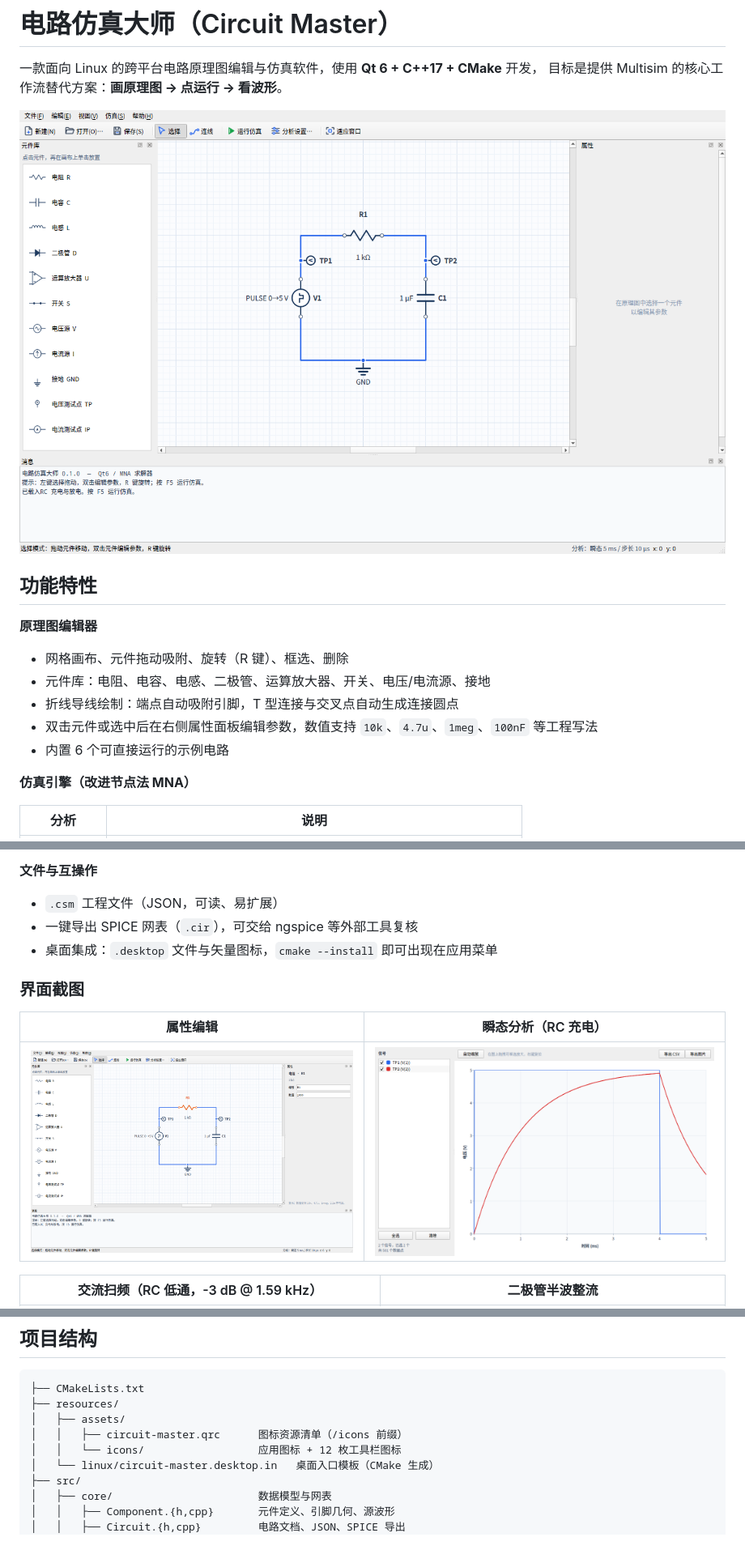
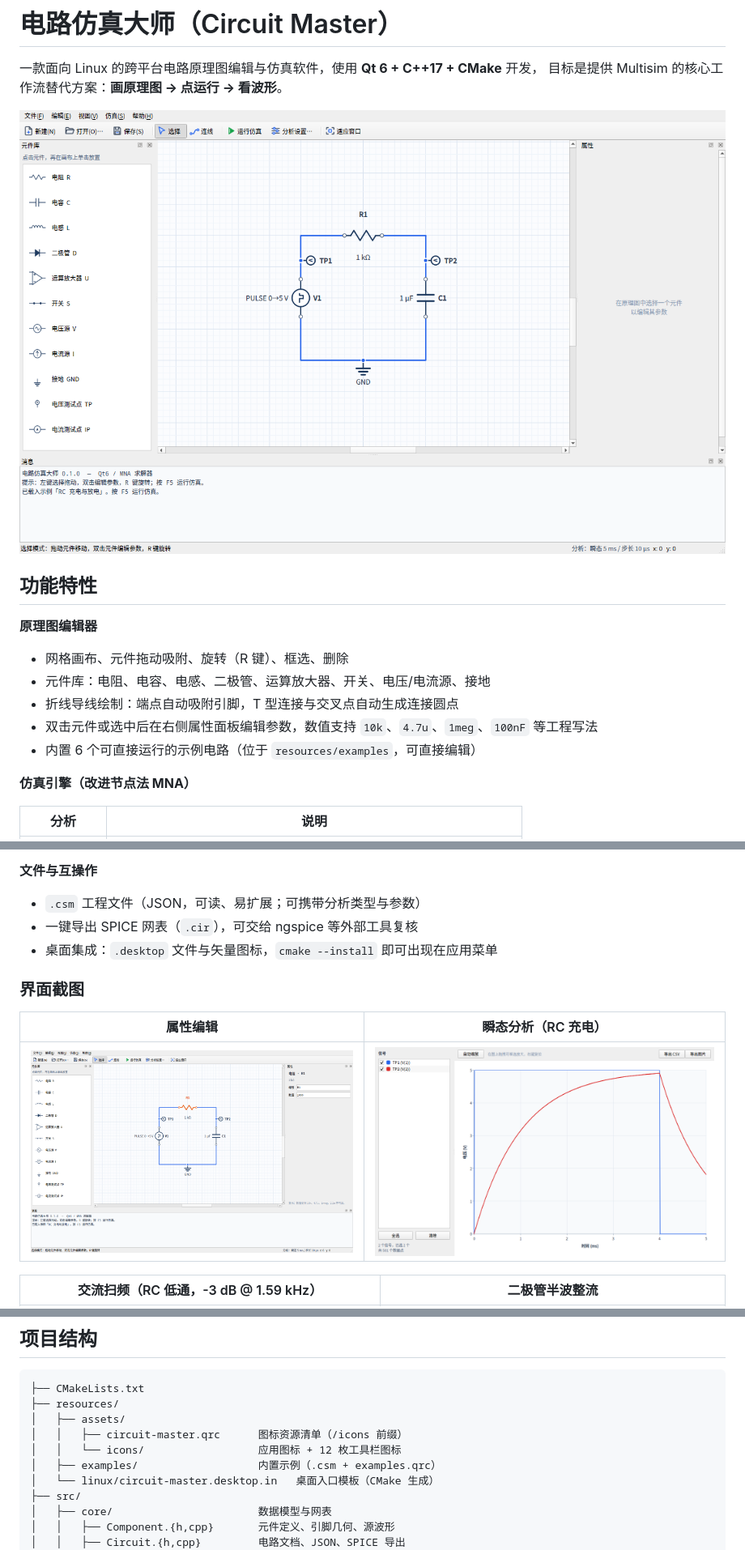
Before and after one commit to lhdjply/circuit-master, a Markdown page: README.md, 3 parts joined by grey strips. Shown at 81% size. Rendered like a GitHub page; pictures changed too: docs/screenshots/main.png, docs/screenshots/properties.png.

```diff
--- a/README.md
+++ b/README.md
@@ -13,7 +13,7 @@
 - 元件库：电阻、电容、电感、二极管、运算放大器、开关、电压/电流源、接地
 - 折线导线绘制：端点自动吸附引脚，T 型连接与交叉点自动生成连接圆点
 - 双击元件或选中后在右侧属性面板编辑参数，数值支持 `10k`、`4.7u`、`1meg`、`100nF` 等工程写法
-- 内置 6 个可直接运行的示例电路
+- 内置 6 个可直接运行的示例电路（位于 `resources/examples`，可直接编辑）
 
 **仿真引擎（改进节点法 MNA）**
 
@@ -34,7 +34,7 @@
 
 **文件与互操作**
 
-- `.csm` 工程文件（JSON，可读、易扩展）
+- `.csm` 工程文件（JSON，可读、易扩展；可携带分析类型与参数）
 - 一键导出 SPICE 网表（`.cir`），可交给 ngspice 等外部工具复核
 - 桌面集成：`.desktop` 文件与矢量图标，`cmake --install` 即可出现在应用菜单
 
@@ -130,6 +130,7 @@ ctest --test-dir build --output-on-failure
 │   ├── assets/
 │   │   ├── circuit-master.qrc      图标资源清单（/icons 前缀）
 │   │   └── icons/                  应用图标 + 12 枚工具栏图标
+│   ├── examples/                   内置示例（.csm + examples.qrc）
 │   └── linux/circuit-master.desktop.in   桌面入口模板（CMake 生成）
 ├── src/
 │   ├── core/                       数据模型与网表
```
Also changed, not shown: docs/screenshots/opamp.png, 11 other files.
